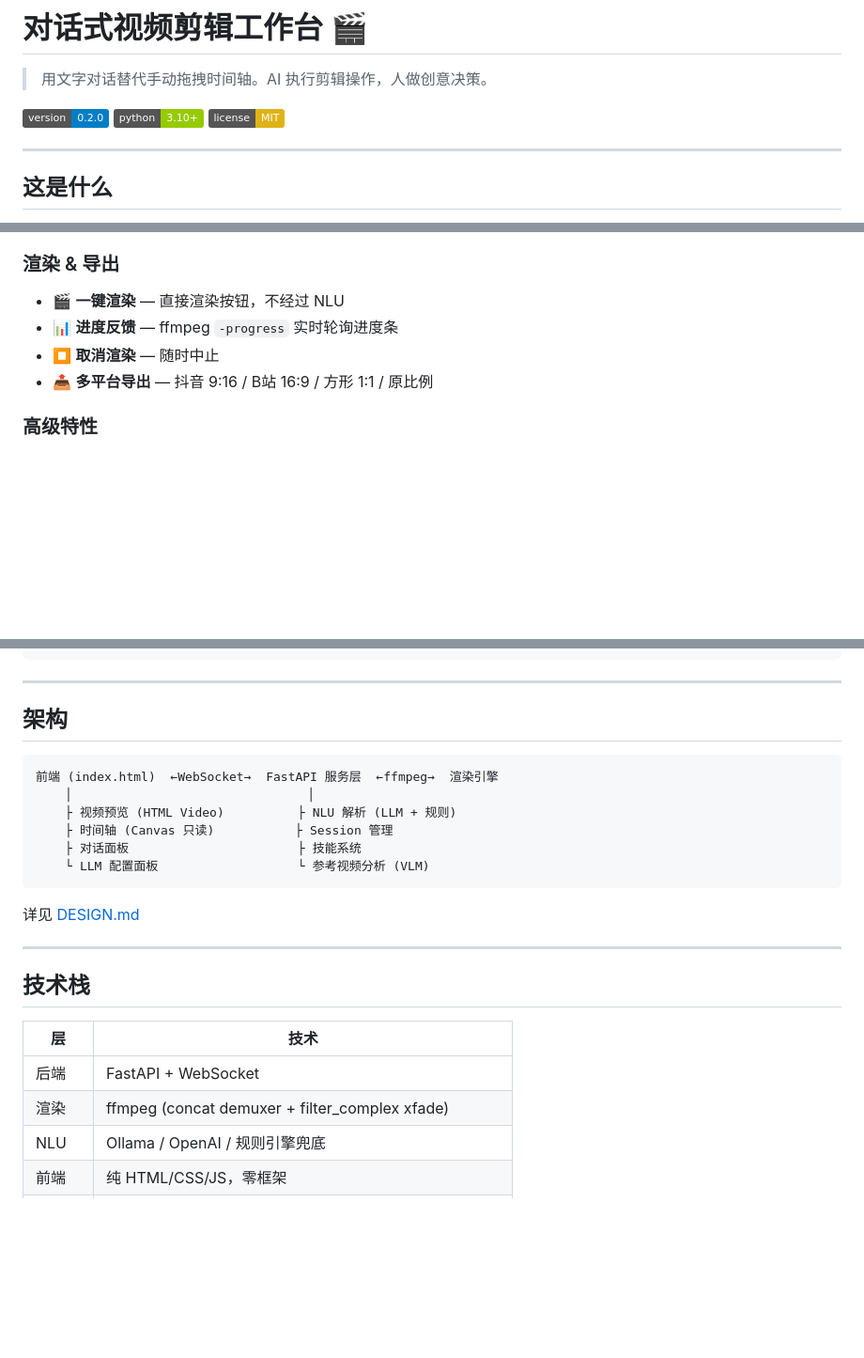
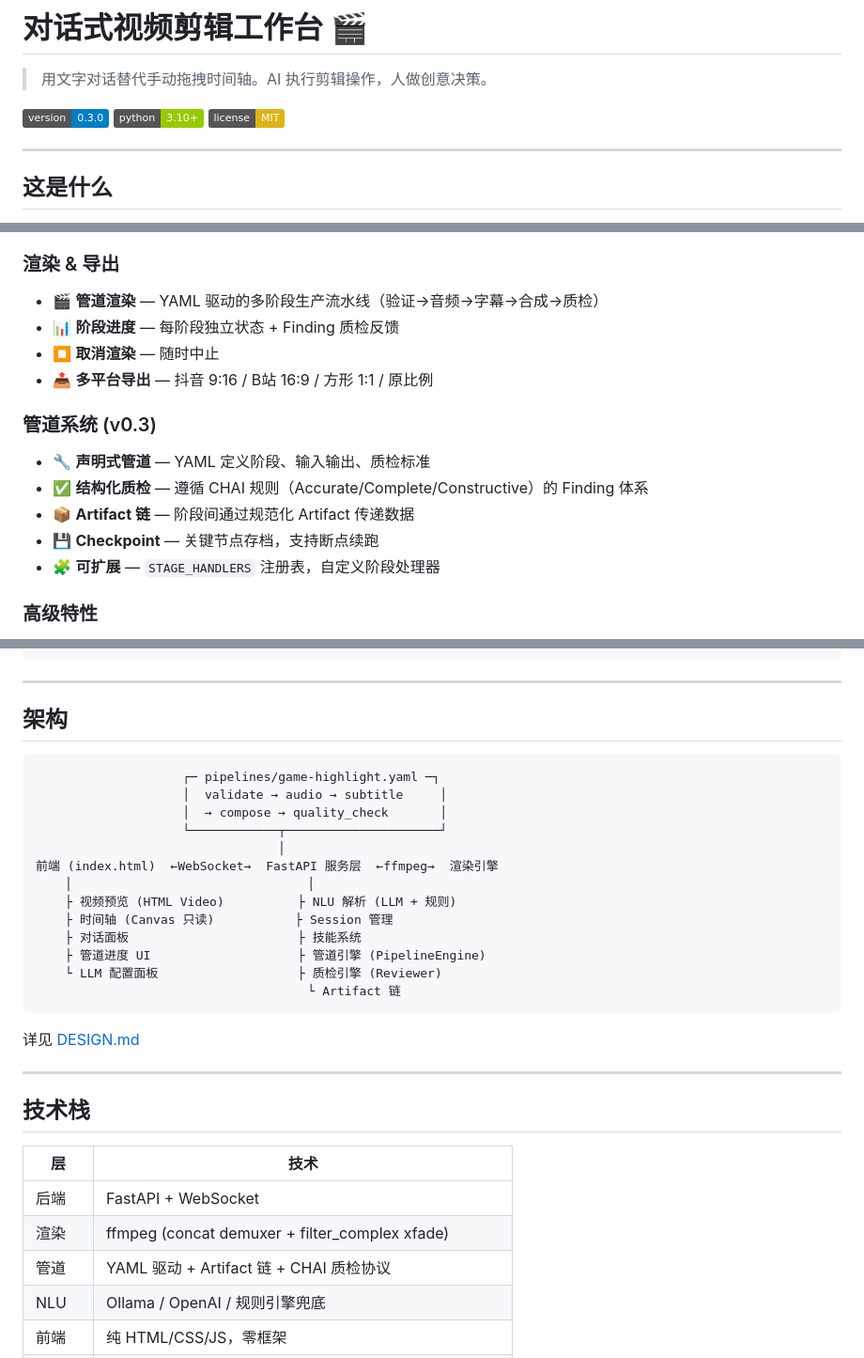
Before and after one commit to Gousting/conversational-editor, a Markdown page: README.md, 3 parts joined by grey strips. Shown at 94% size. Rendered like a GitHub page; badges without logos; blank space fills up the shorter version.

````diff
--- a/README.md
+++ b/README.md
@@ -2,7 +2,7 @@
 
 > 用文字对话替代手动拖拽时间轴。AI 执行剪辑操作，人做创意决策。
 
-[![Version](https://img.shields.io/badge/version-0.2.0-blue)](VERSION)
+[![Version](https://img.shields.io/badge/version-0.3.0-blue)](VERSION)
 [![Python](https://img.shields.io/badge/python-3.10%2B-green)](https://www.python.org/)
 [![License](https://img.shields.io/badge/license-MIT-yellow)](LICENSE)
 
@@ -37,10 +37,17 @@ AI:  ✅ 已插入 flash 过渡 (0.3s, #FFE4B5 暖色柔光)
 - 👁️ **实时预览** — 时间轴只读色块 + 播放头同步
 
 ### 渲染 & 导出
-- 🎬 **一键渲染** — 直接渲染按钮，不经过 NLU
-- 📊 **进度反馈** — ffmpeg `-progress` 实时轮询进度条
+- 🎬 **管道渲染** — YAML 驱动的多阶段生产流水线（验证→音频→字幕→合成→质检）
+- 📊 **阶段进度** — 每阶段独立状态 + Finding 质检反馈
 - ⏹ **取消渲染** — 随时中止
 - 📤 **多平台导出** — 抖音 9:16 / B站 16:9 / 方形 1:1 / 原比例
+
+### 管道系统 (v0.3)
+- 🔧 **声明式管道** — YAML 定义阶段、输入输出、质检标准
+- ✅ **结构化质检** — 遵循 CHAI 规则（Accurate/Complete/Constructive）的 Finding 体系
+- 📦 **Artifact 链** — 阶段间通过规范化 Artifact 传递数据
+- 💾 **Checkpoint** — 关键节点存档，支持断点续跑
+- 🧩 **可扩展** — `STAGE_HANDLERS` 注册表，自定义阶段处理器
 
 ### 高级特性
 - 🌈 **xfade 真转场** — filter_complex 实现，支持 flash→fadewhite, dissolve→fade
@@ -108,12 +115,19 @@ render:
 ## 架构
 
 ```
+                    ┌─ pipelines/game-highlight.yaml ─┐
+                    │  validate → audio → subtitle     │
+                    │  → compose → quality_check       │
+                    └────────────┬─────────────────────┘
+                                 │
 前端 (index.html)  ←WebSocket→  FastAPI 服务层  ←ffmpeg→  渲染引擎
     │                                │
     ├ 视频预览 (HTML Video)          ├ NLU 解析 (LLM + 规则)
     ├ 时间轴 (Canvas 只读)           ├ Session 管理
     ├ 对话面板                       ├ 技能系统
-    └ LLM 配置面板                   └ 参考视频分析 (VLM)
+    ├ 管道进度 UI                    ├ 管道引擎 (PipelineEngine)
+    └ LLM 配置面板                   ├ 质检引擎 (Reviewer)
+                                     └ Artifact 链
 ```
 
 详见 [DESIGN.md](DESIGN.md)
@@ -126,6 +140,7 @@ render:
 |---|------|
 | 后端 | FastAPI + WebSocket |
 | 渲染 | ffmpeg (concat demuxer + filter_complex xfade) |
+| 管道 | YAML 驱动 + Artifact 链 + CHAI 质检协议 |
 | NLU | Ollama / OpenAI / 规则引擎兜底 |
 | 前端 | 纯 HTML/CSS/JS，零框架 |
 | 持久化 | JSON 文件存储 (`/tmp/conversational-editor/sessions/`) |
````
Also changed, not shown: other parts of README.md (+73 -1 lines).
